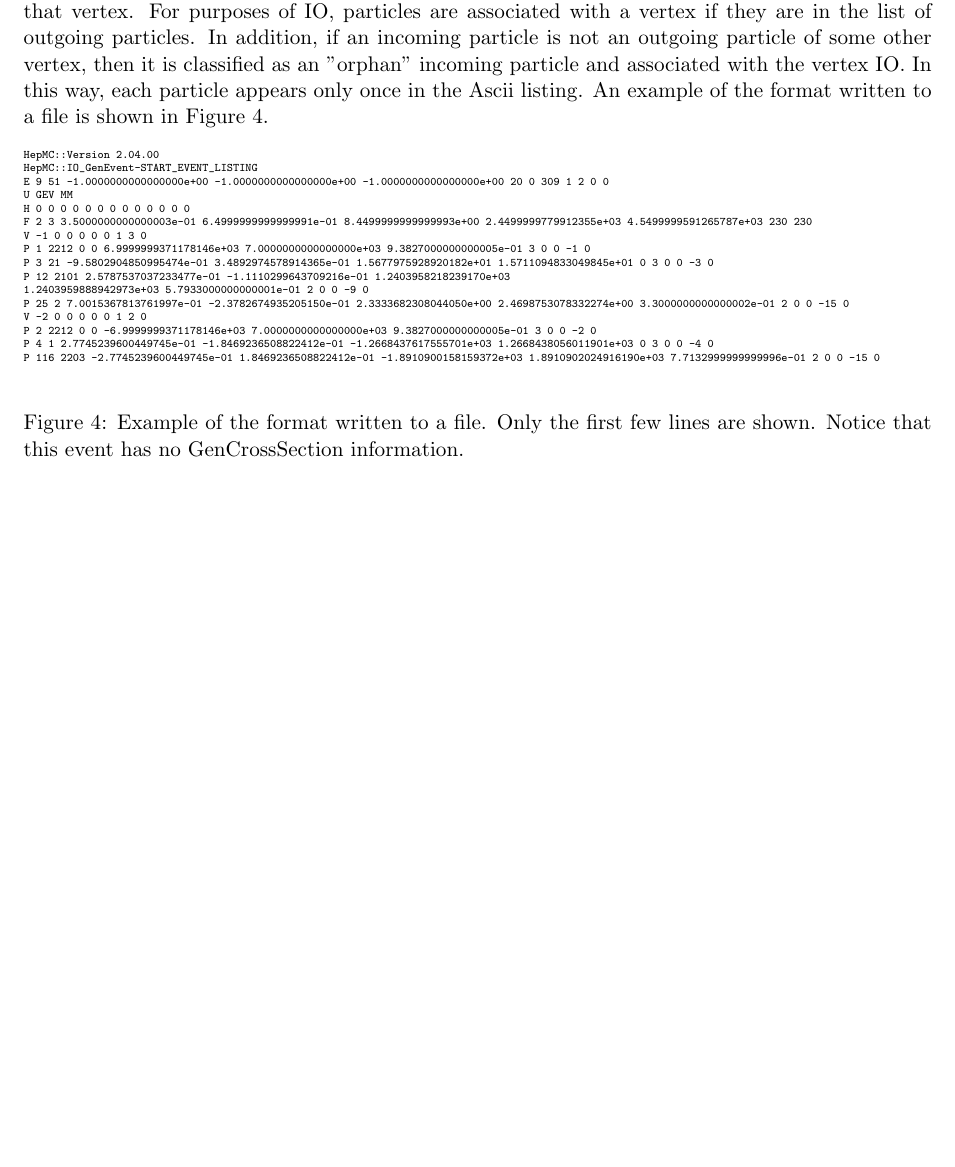
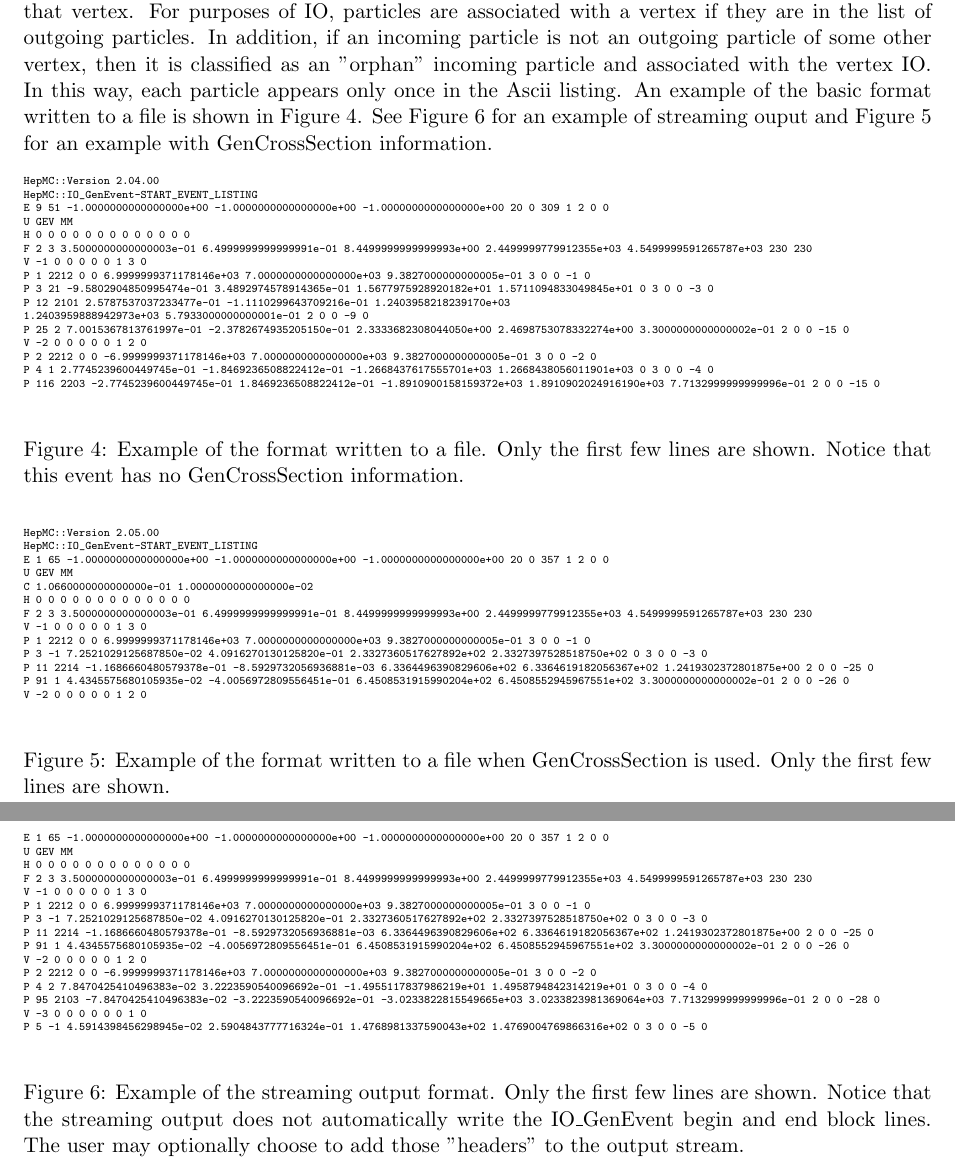
Before and after one commit to hep-mirrors/hepmc, a LaTeX paper (doc/HepMC2_user_manual.tex): part of page 19 of 26 before the commit and two parts of pages 19 and 20 of 28 after it, the two joined at a grey line, cut so that both start at the same text, the shorter picture padded with empty space. Compiled offline with pdfLaTeX; a LaTeX package or settings file that is missing is left out.

Commit message:
suggestions from Lars
git-svn-id: svn+ssh://svn.cern.ch/reps/hepmc/trunk@391 4525493e-7705-40b1-a816-d608a930855b

```diff
--- a/doc/HepMC2_user_manual.tex
+++ b/doc/HepMC2_user_manual.tex
@@ -1191,7 +1191,9 @@ In addition, if an incoming particle is not an outgoing particle of
 some other vertex, then it is classified as an "orphan" incoming particle
 and associated with the vertex IO.
 In this way, each particle appears only once in the Ascii listing.
-An example of the format written to a file is shown in Figure~\ref{ascii_format}.
+An example of the basic format written to a file is shown in Figure~\ref{ascii_format}.
+See Figure~\ref{ascii_stream} for an example of streaming ouput and
+Figure~\ref{ascii_cross} for an example with GenCrossSection information.
 
 \begin{figure}[h]
   \begin{center}
@@ -1220,6 +1222,61 @@ P 116 2203 -2.7745239600449745e-01 1.8469236508822412e-01 -1.8910900158159372e+0
 	   Notice that this event has no GenCrossSection information. }
 \end{figure}
 
+\begin{figure}[h]
+  \begin{center}
+{\tiny \begin{verbatim}
+HepMC::Version 2.05.00
+HepMC::IO_GenEvent-START_EVENT_LISTING
+E 1 65 -1.0000000000000000e+00 -1.0000000000000000e+00 -1.0000000000000000e+00 20 0 357 1 2 0 0
+U GEV MM
+C 1.0660000000000000e-01 1.0000000000000000e-02
+H 0 0 0 0 0 0 0 0 0 0 0 0 0
+F 2 3 3.5000000000000003e-01 6.4999999999999991e-01 8.4499999999999993e+00 2.4499999779912355e+03 4.5499999591265787e+03 230 230
+V -1 0 0 0 0 0 1 3 0
+P 1 2212 0 0 6.9999999371178146e+03 7.0000000000000000e+03 9.3827000000000005e-01 3 0 0 -1 0
+P 3 -1 7.2521029125687850e-02 4.0916270130125820e-01 2.3327360517627892e+02 2.3327397528518750e+02 0 3 0 0 -3 0
+P 11 2214 -1.1686660480579378e-01 -8.5929732056936881e-03 6.3364496390829606e+02 6.3364619182056367e+02 1.2419302372801875e+00 2 0 0 -25 0
+P 91 1 4.4345575680105935e-02 -4.0056972809556451e-01 6.4508531915990204e+02 6.4508552945967551e+02 3.3000000000000002e-01 2 0 0 -26 0
+V -2 0 0 0 0 0 1 2 0
+\end{verbatim}}
+  \end{center}
+  \caption[Example of ascii format]
+          {\label{ascii_cross} Example of the format written to a file
+	   when GenCrossSection is used.
+           Only the first few lines are shown. }
+\end{figure}
+
+\begin{figure}[h]
+  \begin{center}
+{\tiny \begin{verbatim}
+E 1 65 -1.0000000000000000e+00 -1.0000000000000000e+00 -1.0000000000000000e+00 20 0 357 1 2 0 0
+U GEV MM
+H 0 0 0 0 0 0 0 0 0 0 0 0 0
+F 2 3 3.5000000000000003e-01 6.4999999999999991e-01 8.4499999999999993e+00 2.4499999779912355e+03 4.5499999591265787e+03 230 230
+V -1 0 0 0 0 0 1 3 0
+P 1 2212 0 0 6.9999999371178146e+03 7.0000000000000000e+03 9.3827000000000005e-01 3 0 0 -1 0
+P 3 -1 7.2521029125687850e-02 4.0916270130125820e-01 2.3327360517627892e+02 2.3327397528518750e+02 0 3 0 0 -3 0
+P 11 2214 -1.1686660480579378e-01 -8.5929732056936881e-03 6.3364496390829606e+02 6.3364619182056367e+02 1.2419302372801875e+00 2 0 0 -25 0
+P 91 1 4.4345575680105935e-02 -4.0056972809556451e-01 6.4508531915990204e+02 6.4508552945967551e+02 3.3000000000000002e-01 2 0 0 -26 0
+V -2 0 0 0 0 0 1 2 0
+P 2 2212 0 0 -6.9999999371178146e+03 7.0000000000000000e+03 9.3827000000000005e-01 3 0 0 -2 0
+P 4 2 7.8470425410496383e-02 3.2223590540096692e-01 -1.4955117837986219e+01 1.4958794842314219e+01 0 3 0 0 -4 0
+P 95 2103 -7.8470425410496383e-02 -3.2223590540096692e-01 -3.0233822815549665e+03 3.0233823981369064e+03 7.7132999999999996e-01 2 0 0 -28 0
+V -3 0 0 0 0 0 0 1 0
+P 5 -1 4.5914398456298945e-02 2.5904843777716324e-01 1.4768981337590043e+02 1.4769004769866316e+02 0 3 0 0 -5 0
+\end{verbatim}}
+  \end{center}
+  \caption[Example of ascii format]
+          {\label{ascii_stream} Example of the streaming output format.
+           Only the first few lines are shown.
+	   Notice that the streaming output does not automatically
+	   write the IO\_GenEvent begin and end block lines.
+	   The user may optionally choose to add those "headers" to the
+	   output stream. }
+\end{figure}
+
+\clearpage
+
 %
 %%%%%%%%%%%%%%%%%%%%%%%%%%%%%%%%%%%%%%%%%%%%%%%%%%%%%%%%%%%%%%%%%%%%%
 %
```
Also changed, not shown: doc/HepMC2_user_manual.tex (35 more changed lines).
